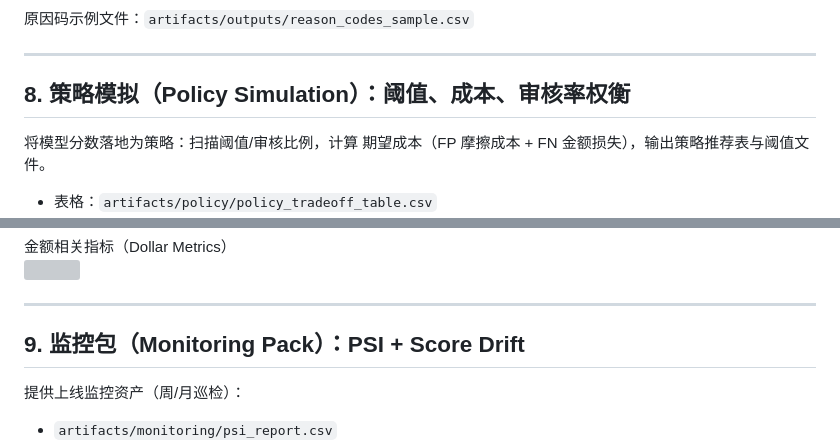
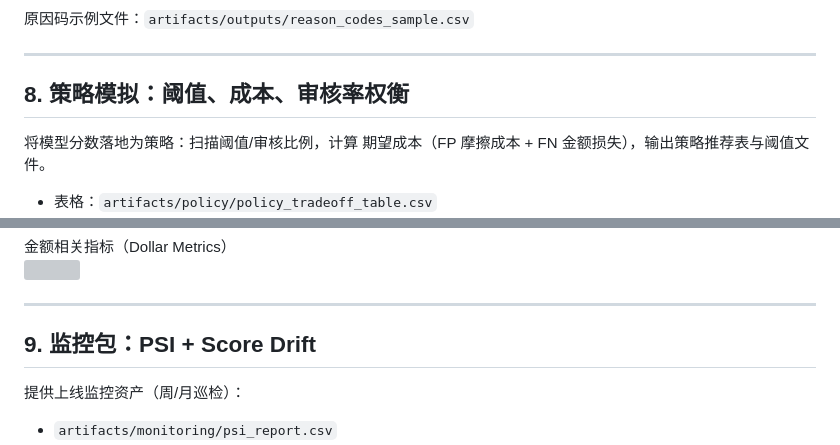
Before and after one commit to Howyoung-Li/risk-fraud-modelling, a Markdown page: README.md, 2 parts joined by grey strips. GitHub-like rendering; grey boxes are pictures that could not be loaded.

```diff
--- a/README.md
+++ b/README.md
@@ -152,7 +152,7 @@ SHAP Summary
 
 ---
 
-## 8. 策略模拟（Policy Simulation）：阈值、成本、审核率权衡
+## 8. 策略模拟：阈值、成本、审核率权衡
 
 将模型分数落地为策略：扫描阈值/审核比例，计算 期望成本（FP 摩擦成本 + FN 金额损失），输出策略推荐表与阈值文件。
 
@@ -170,7 +170,7 @@ SHAP Summary
 
 ---
 
-## 9. 监控包（Monitoring Pack）：PSI + Score Drift
+## 9. 监控包：PSI + Score Drift
 
 提供上线监控资产（周/月巡检）：
 - `artifacts/monitoring/psi_report.csv`
```
Also changed, not shown: other parts of README.md (+6 -6 lines).
